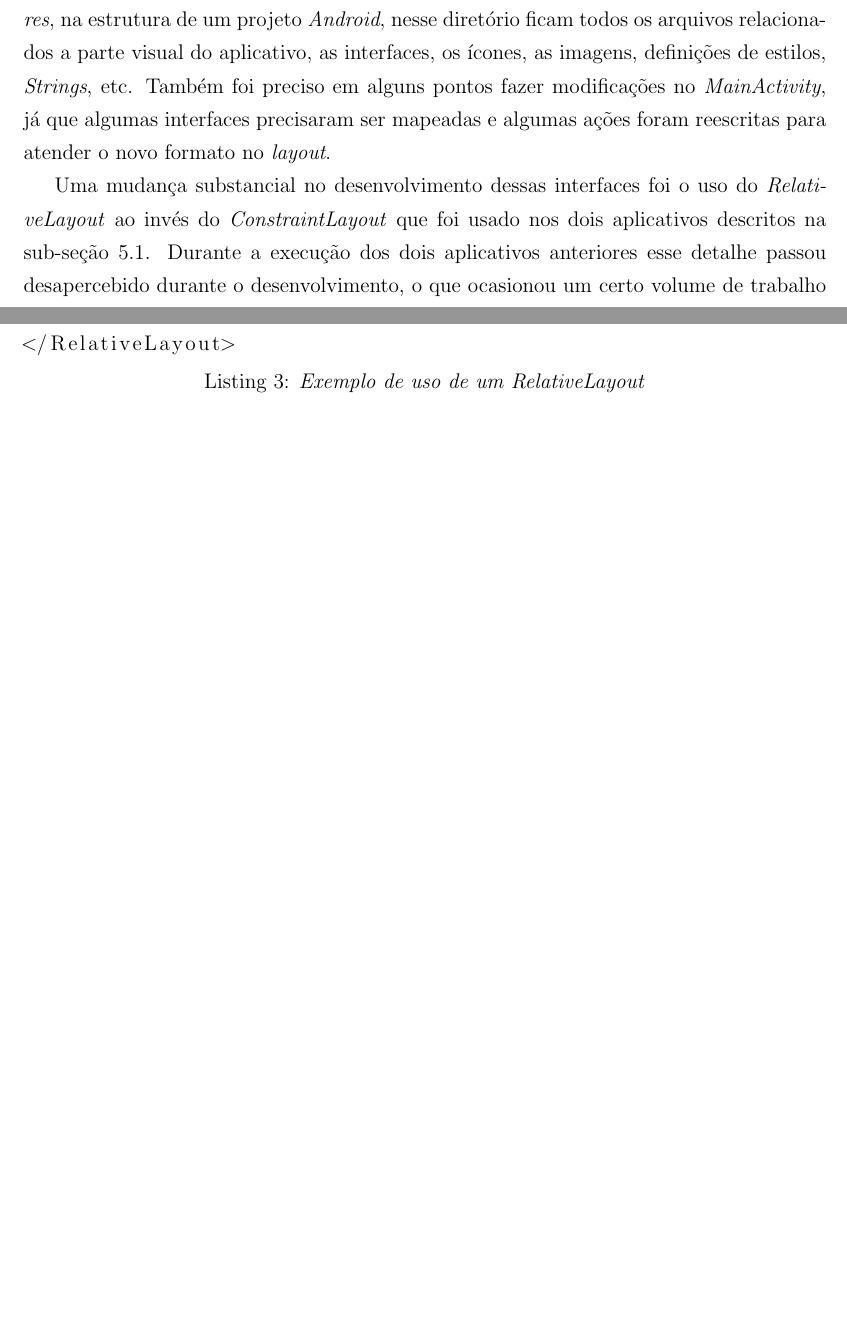
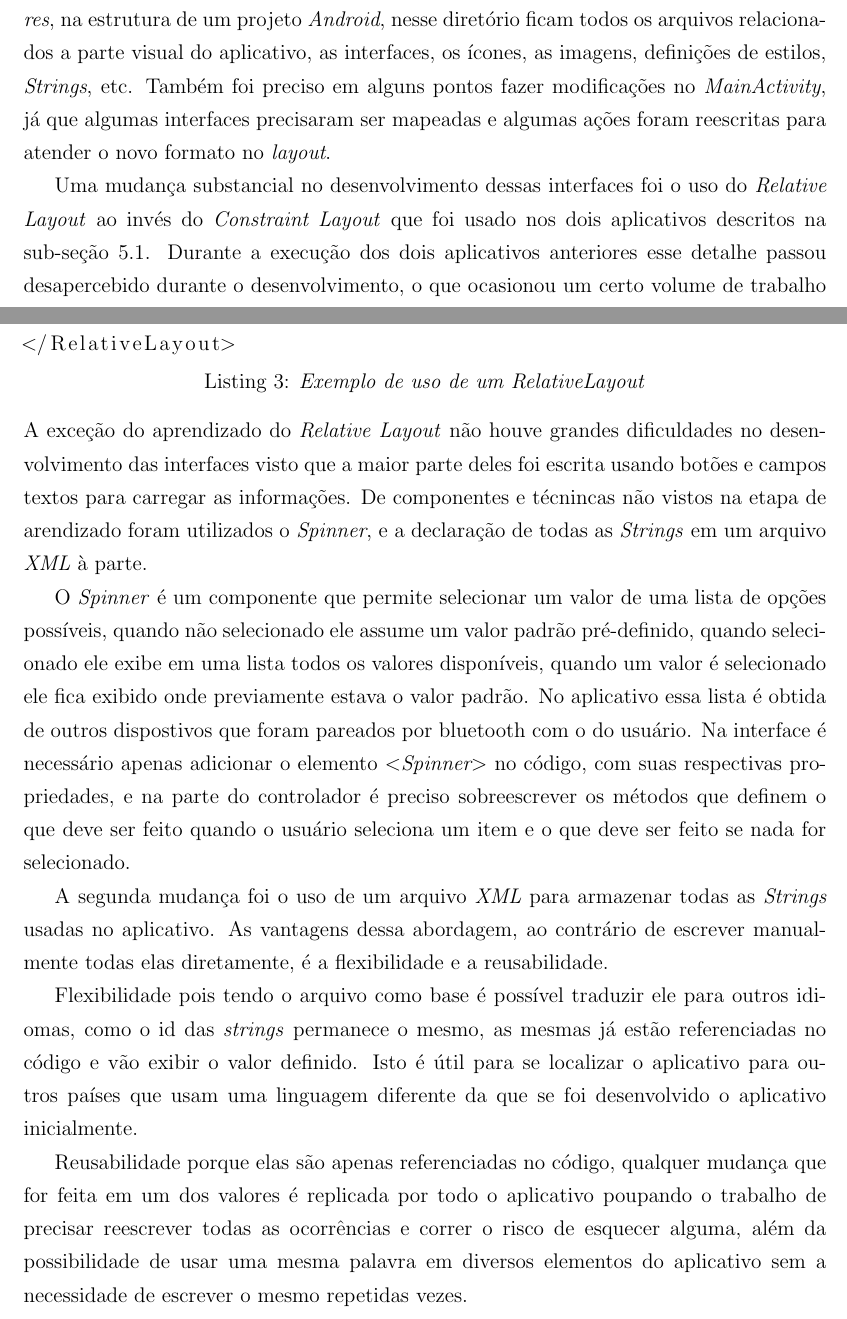
Before and after one commit to brunoshimada/tcc_relatorio, a LaTeX paper (report.tex): two parts of pages 23 and 24 of 25 before the commit and two parts of pages 23 and 24 of 26 after it, joined at a grey line, cut so that both start at the same text, the shorter picture padded with empty space. Compiled offline with pdfLaTeX.

Commit message:
finalizado ? seção de desenv

```diff
--- a/report.tex
+++ b/report.tex
@@ -395,7 +395,7 @@ Finalizada a etapa de aprendizado em \textit{Android}, dei in\'icio ao segundo o
 
 Passada essa parte foi definido que o desenvolvimento seria principalmente no diret\'orio \textit{res}, na estrutura de um projeto \textit{Android}, nesse diret\'orio ficam todos os arquivos relacionados a parte visual do aplicativo, as interfaces, os \'icones, as imagens, defini\c{c}\~oes de estilos, \textit{Strings}, etc. Tamb\'em foi preciso em alguns pontos fazer modifica\c{c}\~oes no \textit{MainActivity}, j\'a que algumas interfaces precisaram ser mapeadas e algumas a\c{c}\~oes foram reescritas para atender o novo formato no \textit{layout}.
 
-Uma mudan\c{c}a substancial no desenvolvimento dessas interfaces foi o uso do \textit{RelativeLayout} ao inv\'es do \textit{ConstraintLayout} que foi usado nos dois aplicativos descritos na sub-se\c{c}\~ao \ref{learn}. Durante a execu\c{c}\~ao dos dois aplicativos anteriores esse detalhe passou desapercebido durante o desenvolvimento, o que ocasionou um certo volume de trabalho para estabelecer a posi\c{c}\~ao de cada componente na tela. A vantagem no uso do \textit{RelativeLayout} \'e poder declarar a posi\c{c}\~ao dos componentes de acordo com seus parentes ou seus irm\~aos, ele d\'a um maior controle sobre os itens no \textit{layout}. Por exemplo, temos uma \textit{view} que define uma \'area retangular na interface, e dentro dessa \'area precisam estar 3 outros componentes, vamos dizer bot\~oes, e esses 3 componentes precisam estar alinhados à direita da \'area. Com o \textit{RelativeLayout} declaramos a \'area, o primeiro bot\~ao alinhado a direita da \'area, e cada um dos bot\~oes subsequentes um abaixo do outro, o c\'odigo para esta ilustrado na \textit{listing} \ref{relative}.
+Uma mudan\c{c}a substancial no desenvolvimento dessas interfaces foi o uso do \textit{Relative Layout} ao inv\'es do \textit{Constraint Layout} que foi usado nos dois aplicativos descritos na sub-se\c{c}\~ao \ref{learn}. Durante a execu\c{c}\~ao dos dois aplicativos anteriores esse detalhe passou desapercebido durante o desenvolvimento, o que ocasionou um certo volume de trabalho para estabelecer a posi\c{c}\~ao de cada componente na tela. A vantagem no uso do \textit{Relative Layout} \'e poder declarar a posi\c{c}\~ao dos componentes de acordo com seus parentes ou seus irm\~aos, ele d\'a um maior controle sobre os itens no \textit{layout}. Por exemplo, temos uma \textit{view} que define uma \'area retangular na interface, e dentro dessa \'area precisam estar 3 outros componentes, vamos dizer bot\~oes, e esses 3 componentes precisam estar alinhados à direita da \'area. Com o \textit{Relative Layout} declaramos a \'area, o primeiro bot\~ao alinhado a direita da \'area, e cada um dos bot\~oes subsequentes um abaixo do outro, o c\'odigo para esta ilustrado na \textit{listing} \ref{relative}.
 \begin{lstlisting}[language=XML, caption=\textit{Exemplo de uso de um \textit{RelativeLayout}}, captionpos=b, breaklines=true, label=relative]
 <RelativeLayout xmlns:android="http://schemas.android.com/apk/res/android"
 	android:layout_width="match_parent"
@@ -424,7 +424,16 @@ Uma mudan\c{c}a substancial no desenvolvimento dessas interfaces foi o uso do \t
 		android:text="button3" />
 </RelativeLayout>
 \end{lstlisting}
+A exce\c{c}\~ao do aprendizado do \textit{Relative Layout} n\~ao houve grandes dificuldades no desenvolvimento das interfaces visto que a maior parte deles foi escrita usando bot\~oes e campos textos para carregar as informa\c{c}\~oes. De componentes e t\'ecnincas n\~ao vistos na etapa de arendizado foram utilizados o \textit{Spinner}, e a declara\c{c}\~ao de todas as \textit{Strings} em um arquivo \textit{XML} \`a parte.
 
+O \textit{Spinner} \'e um componente que permite selecionar um valor de uma lista de op\c{c}\~oes poss\'iveis, quando n\~ao selecionado ele assume um valor padr\~ao pr\'e-definido, quando selecionado ele exibe em uma lista todos os valores dispon\'iveis, quando um valor \'e selecionado ele fica exibido onde previamente estava o valor padr\~ao. No aplicativo essa lista \'e obtida de outros dispostivos que foram pareados por bluetooth com o do usu\'ario.
+Na interface \'e necess\'ario apenas adicionar o elemento \textit{\textless{Spinner}\textgreater} no c\'odigo, com suas respectivas propriedades, e na parte do controlador \'e preciso sobreescrever os m\'etodos que definem o que deve ser feito quando o usu\'ario seleciona um item e o que deve ser feito se nada for selecionado.
+
+A segunda mudan\c{c}a foi o uso de um arquivo \textit{XML} para armazenar todas as \textit{Strings} usadas no aplicativo. As vantagens dessa abordagem, ao contr\'ario de escrever manualmente todas elas diretamente, \'e a flexibilidade e a reusabilidade.
+
+Flexibilidade pois tendo o arquivo como base \'e poss\'ivel traduzir ele para outros idiomas, como o id das \textit{strings} permanece o mesmo, as mesmas j\'a est\~ao referenciadas no c\'odigo e v\~ao exibir o valor definido. Isto \'e útil para se localizar o aplicativo para outros pa\'ises que usam uma linguagem diferente da que se foi desenvolvido o aplicativo inicialmente.
+
+Reusabilidade porque elas s\~ao apenas referenciadas no c\'odigo, qualquer mudan\c{c}a que for feita em um dos valores \'e replicada por todo o aplicativo poupando o trabalho de precisar reescrever todas as ocorrências e correr o risco de esquecer alguma, al\'em da possibilidade de usar uma mesma palavra em diversos elementos do aplicativo sem a necessidade de escrever o mesmo repetidas vezes.
 \section{Conclus\~ao}
 %Final do doc
 \newpage
```
Also changed, not shown: report.pdf, 4 other files.
